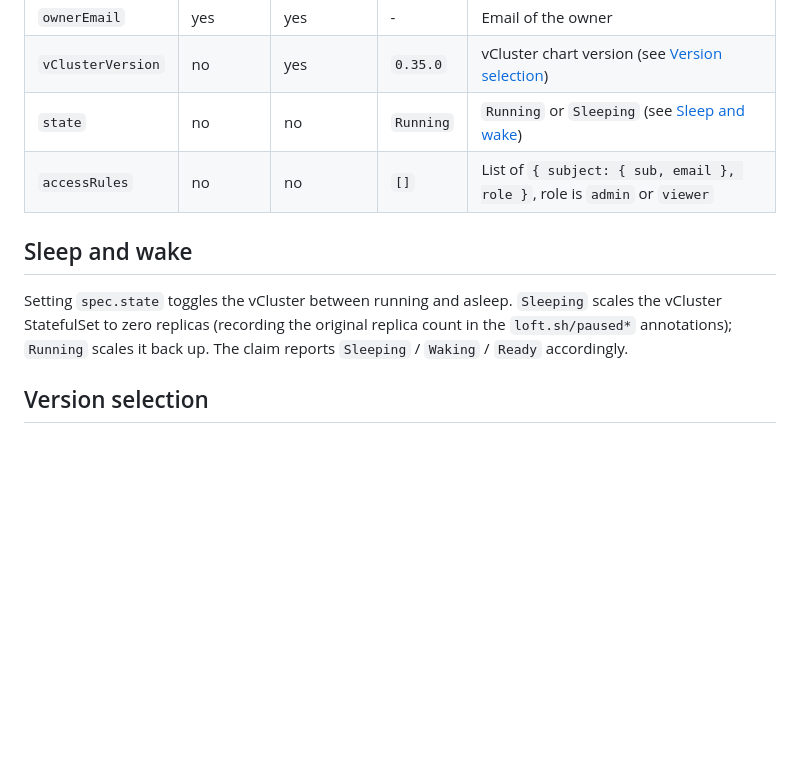
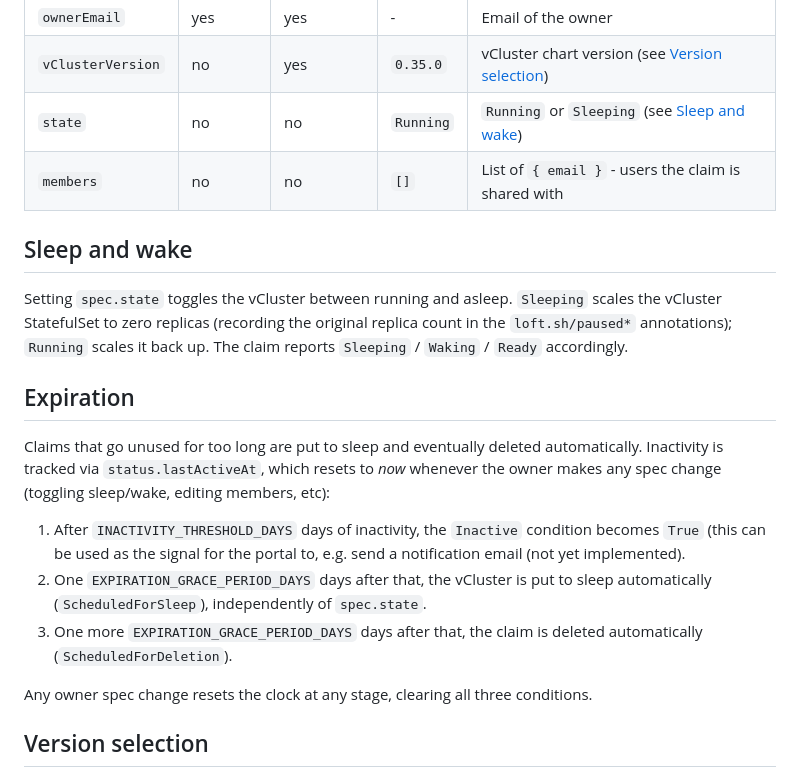
Before and after one commit to hmcloudlabs/plethos, a Markdown page: components/controller/README.md, the part around one of its changes. Drawn GitHub-style; blank space fills up the shorter version.

```diff
--- a/components/controller/README.md
+++ b/components/controller/README.md
@@ -68,7 +68,7 @@ The `vcc` short name prints the cluster name, owner, desired state, current phas
 | `ownerEmail` | yes | yes | - | Email of the owner |
 | `vClusterVersion` | no | yes | `0.35.0` | vCluster chart version (see [Version selection](#version-selection)) |
 | `state` | no | no | `Running` | `Running` or `Sleeping` (see [Sleep and wake](#sleep-and-wake)) |
-| `accessRules` | no | no | `[]` | List of `{ subject: { sub, email }, role }`, role is `admin` or `viewer` |
+| `members` | no | no | `[]` | List of `{ email }` - users the claim is shared with |
 
 ## Sleep and wake
 
@@ -76,6 +76,20 @@ Setting `spec.state` toggles the vCluster between running and asleep. `Sleeping`
 vCluster StatefulSet to zero replicas (recording the original replica count in the
 `loft.sh/paused*` annotations); `Running` scales it back up. The claim reports `Sleeping` /
 `Waking` / `Ready` accordingly.
+
+## Expiration
+
+Claims that go unused for too long are put to sleep and eventually deleted automatically.
+Inactivity is tracked via `status.lastActiveAt`, which resets to *now* whenever the owner
+makes any spec change (toggling sleep/wake, editing members, etc):
+
+1. After `INACTIVITY_THRESHOLD_DAYS` days of inactivity, the `Inactive` condition becomes `True` (this can be used as the signal for the portal to, e.g. send a notification email (not yet implemented).
+2. One `EXPIRATION_GRACE_PERIOD_DAYS` days after that, the vCluster is put to sleep automatically
+   (`ScheduledForSleep`), independently of `spec.state`.
+3. One more `EXPIRATION_GRACE_PERIOD_DAYS` days after that, the claim is deleted automatically
+   (`ScheduledForDeletion`).
+
+Any owner spec change resets the clock at any stage, clearing all three conditions.
 
 ## Version selection
 
```
Also changed, not shown: other parts of components/controller/README.md (+15 -6 lines).
